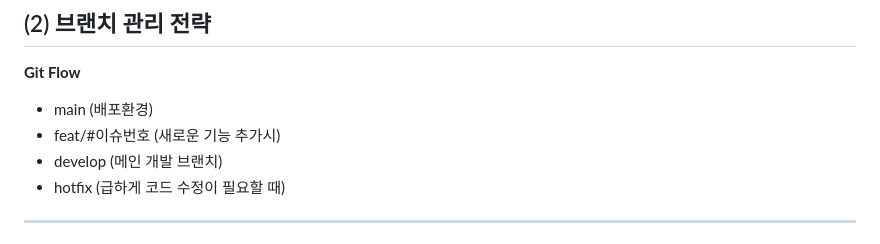
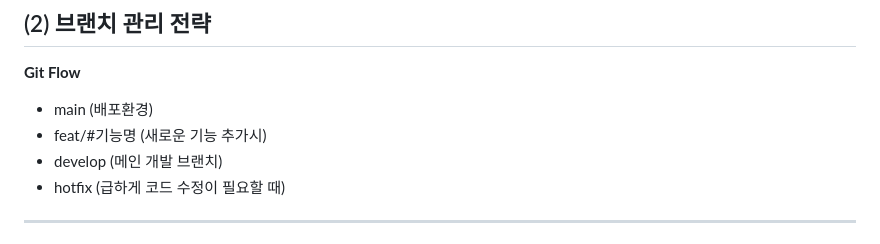
Before and after one commit to Hi-Uni-Project/Hi-Uni-App-BE, a Markdown page: README.md, the part around the change. GitHub-like rendering.

```diff
--- a/README.md
+++ b/README.md
@@ -19,7 +19,7 @@ feat: 한글
 ## (2) 브랜치 관리 전략
 **Git Flow**
 * main (배포환경)
-* feat/#이슈번호 (새로운 기능 추가시)
+* feat/#기능명 (새로운 기능 추가시)
 * develop (메인 개발 브랜치)
 * hotfix (급하게 코드 수정이 필요할 때)
 
```
